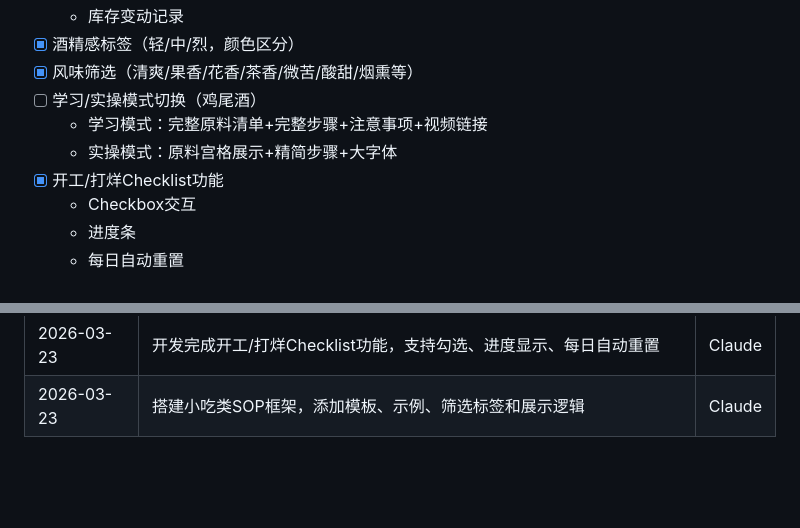
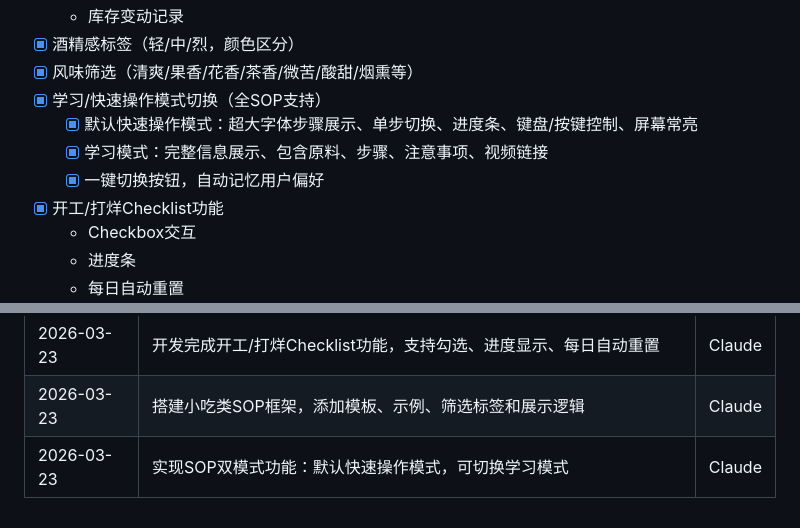
Before and after one commit to Hank-in-shenzhen/blackelephant-guide-pwa, a Markdown page: PROJECT_STATUS.md, 2 parts joined by grey strips. Drawn GitHub-style; blank space fills up the shorter version.

Commit message:
更新项目状态，记录双模式功能完成

```diff
--- a/PROJECT_STATUS.md
+++ b/PROJECT_STATUS.md
@@ -93,9 +93,10 @@
   - 库存变动记录
 - [x] 酒精感标签（轻/中/烈，颜色区分）
 - [x] 风味筛选（清爽/果香/花香/茶香/微苦/酸甜/烟熏等）
-- [ ] 学习/实操模式切换（鸡尾酒）
-  - 学习模式：完整原料清单+完整步骤+注意事项+视频链接
-  - 实操模式：原料宫格展示+精简步骤+大字体
+- [x] 学习/快速操作模式切换（全SOP支持）
+  - [x] 默认快速操作模式：超大字体步骤展示、单步切换、进度条、键盘/按键控制、屏幕常亮
+  - [x] 学习模式：完整信息展示、包含原料、步骤、注意事项、视频链接
+  - [x] 一键切换按钮，自动记忆用户偏好
 - [x] 开工/打烊Checklist功能
   - Checkbox交互
   - 进度条
@@ -182,3 +183,4 @@ work-guide-pwa/
 | 2026-03-23 | 创建gh-pages分支，配置GitHub Pages部署 | Claude |
 | 2026-03-23 | 开发完成开工/打烊Checklist功能，支持勾选、进度显示、每日自动重置 | Claude |
 | 2026-03-23 | 搭建小吃类SOP框架，添加模板、示例、筛选标签和展示逻辑 | Claude |
+| 2026-03-23 | 实现SOP双模式功能：默认快速操作模式，可切换学习模式 | Claude |
```
